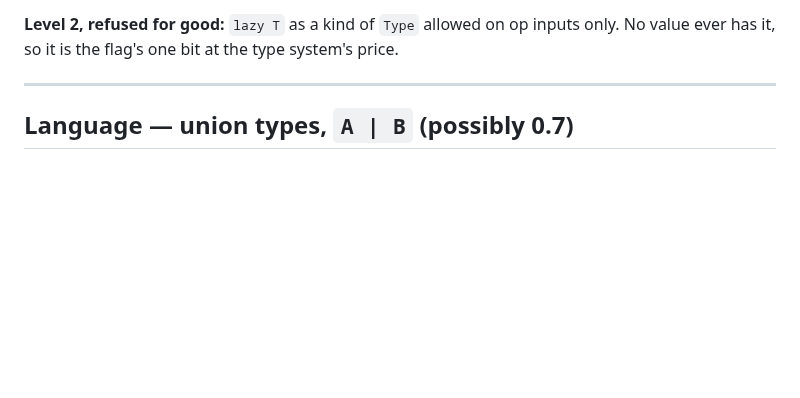
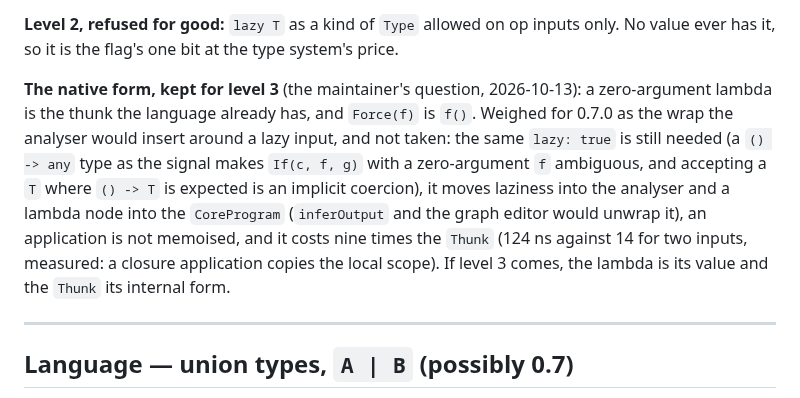
Before and after one commit to IJIJI/Dendrite, a Markdown page: .docs/backlog.md, the part around the change. GitHub-like rendering; blank space fills up the shorter version.

Commit message:
docs: the lambda as the native thunk, weighed and kept for level 3

```diff
--- a/.docs/backlog.md
+++ b/.docs/backlog.md
@@ -376,6 +376,16 @@ type would print, so the docs would not change.
 
 **Level 2, refused for good:** `lazy T` as a kind of `Type` allowed on op inputs only. No value
 ever has it, so it is the flag's one bit at the type system's price.
+
+**The native form, kept for level 3** (the maintainer's question, 2026-10-13): a zero-argument
+lambda is the thunk the language already has, and `Force(f)` is `f()`. Weighed for 0.7.0 as the
+wrap the analyser would insert around a lazy input, and not taken: the same `lazy: true` is
+still needed (a `() -> any` type as the signal makes `If(c, f, g)` with a zero-argument `f`
+ambiguous, and accepting a `T` where `() -> T` is expected is an implicit coercion), it moves
+laziness into the analyser and a lambda node into the `CoreProgram` (`inferOutput` and the
+graph editor would unwrap it), an application is not memoised, and it costs nine times the
+`Thunk` (124 ns against 14 for two inputs, measured: a closure application copies the local
+scope). If level 3 comes, the lambda is its value and the `Thunk` its internal form.
 
 ---
 
```
